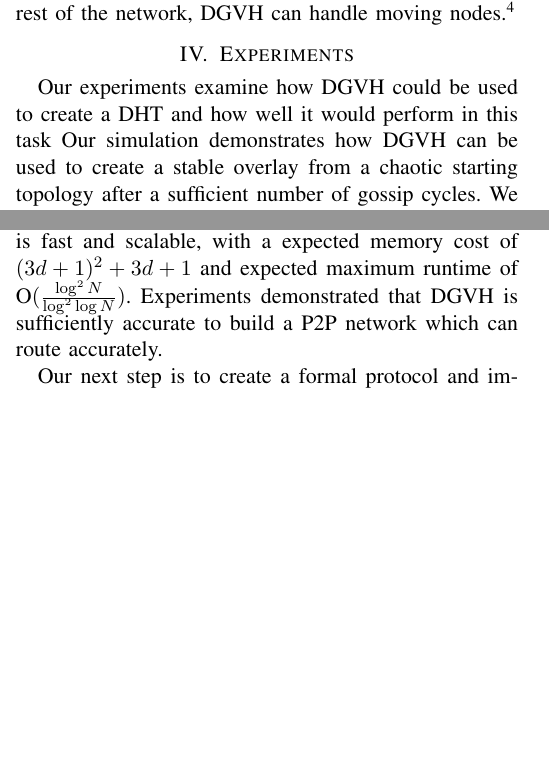
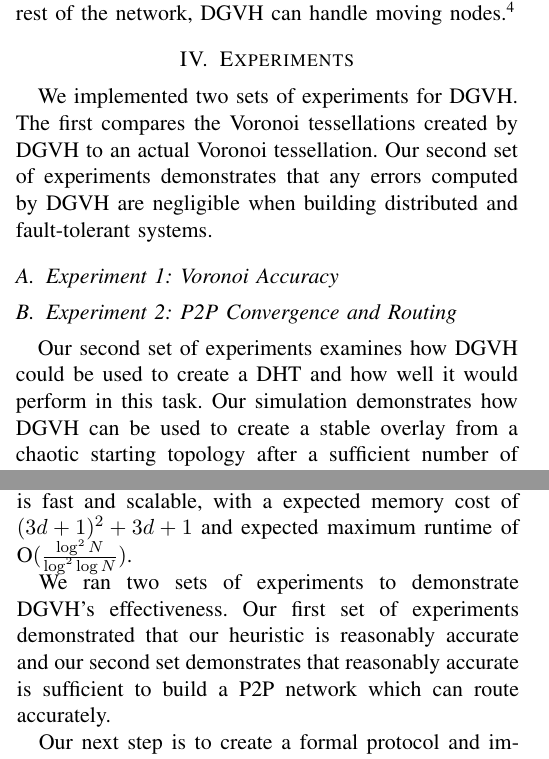
Before and after one commit to BrendanBenshoof/pyVHASH, a LaTeX paper (Paper/workshop.tex): two parts of the columns of pages 5 and 6 of 8, joined at a grey line, cut so that both start at the same text, the shorter picture padded with empty space. Compiled offline with pdfLaTeX.

Commit message:
un-expergiated!

```diff
--- a/Paper/workshop.tex
+++ b/Paper/workshop.tex
@@ -405,11 +399,11 @@ Failure to do this would cause a node to incorrectly determines what falls withi
 \label{sec:experiments}
 
 
-%We implemented two sets of experiments for DGVH.
-%The first compares the Voronoi tessellations created by DGVH to an actual Voronoi tessellation.
-%Our second set of experiments demonstrates that any errors computed by DGVH are negligible when building distributed and fault-tolerant systems.
+We implemented two sets of experiments for DGVH.
+The first compares the Voronoi tessellations created by DGVH to an actual Voronoi tessellation.
+Our second set of experiments demonstrates that any errors computed by DGVH are negligible when building distributed and fault-tolerant systems.
 
-%\subsection{Experiment 1: Voronoi Accuracy}
+\subsection{Experiment 1: Voronoi Accuracy}
 
 
 
@@ -419,9 +413,8 @@ Failure to do this would cause a node to incorrectly determines what falls withi
 
 
 
-%\subsection{Experiment 2: P2P Convergence and Routing}
-%Our second set of experiments examines how DGVH could be used to create a DHT and how well it would perform in this task.
-Our experiments examine how DGVH could be used to create a DHT and how well it would perform in this task
+\subsection{Experiment 2: P2P Convergence and Routing}
+Our second set of experiments examines how DGVH could be used to create a DHT and how well it would perform in this task.
 Our simulation demonstrates how DGVH  can be used to create a stable overlay from a chaotic starting topology after a sufficient number of gossip cycles.
 We do this by showing that the rate of successful lookups approaches 1.0.
 We compare these results to RayNet \cite{raynet}, which proposed that a random $k$-connected graph would be a good, challenging starting configuration for demonstrating convergence of a DHT to a stable network topology.
@@ -567,12 +560,9 @@ In addition, solving Voronoi tessellations in more than 2 dimensions is computat
 
 We created a distributed heuristic for Voronoi tessellations in an arbitrary number of dimensions.
 Our heuristic is fast and scalable, with a expected memory cost of $(3d+1)^{2}+3d+1$ and expected maximum runtime of O$(\frac{\log^{2} N}{\log^{2} \log N} )$.
-Experiments demonstrated that DGVH is sufficiently accurate to build a P2P network which can route accurately.%TODO: Delete this
 
-%We ran two sets of experiments to demonstrate DGVH's effectiveness.
-%Our first set of experiments demonstrated that our heuristic is reasonably accurate  and our second set demonstrates that reasonably accurate is sufficient to build a P2P network which can route accurately.
-
-
+We ran two sets of experiments to demonstrate DGVH's effectiveness.
+Our first set of experiments demonstrated that our heuristic is reasonably accurate  and our second set demonstrates that reasonably accurate is sufficient to build a P2P network which can route accurately.
 
 
 Our next step is to create a formal protocol and implementation for a Voronoi tessellation-based distributed hash table using DGVH.
```
Also changed, not shown: Paper/workshop.tex (6 more changed lines).
